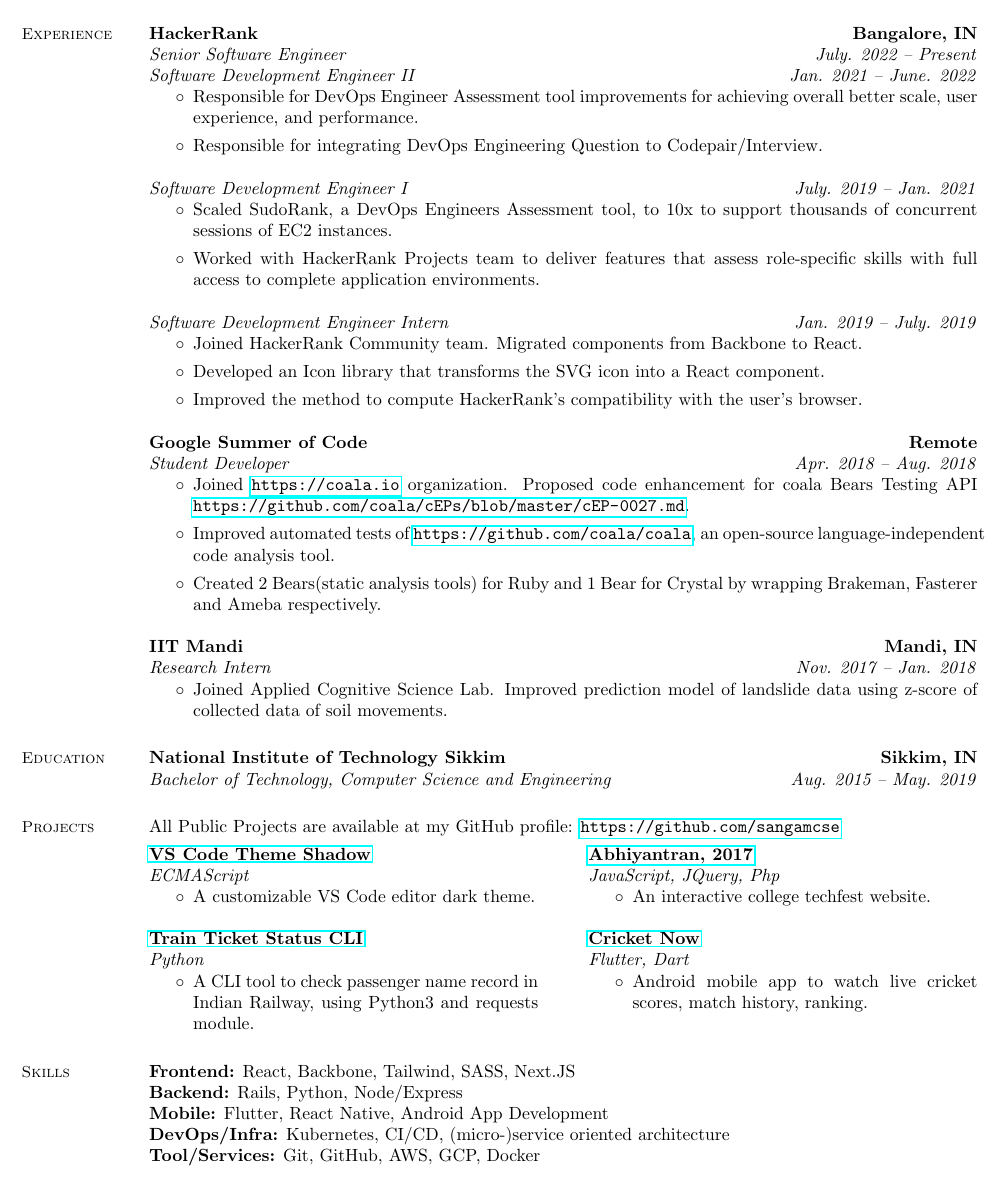
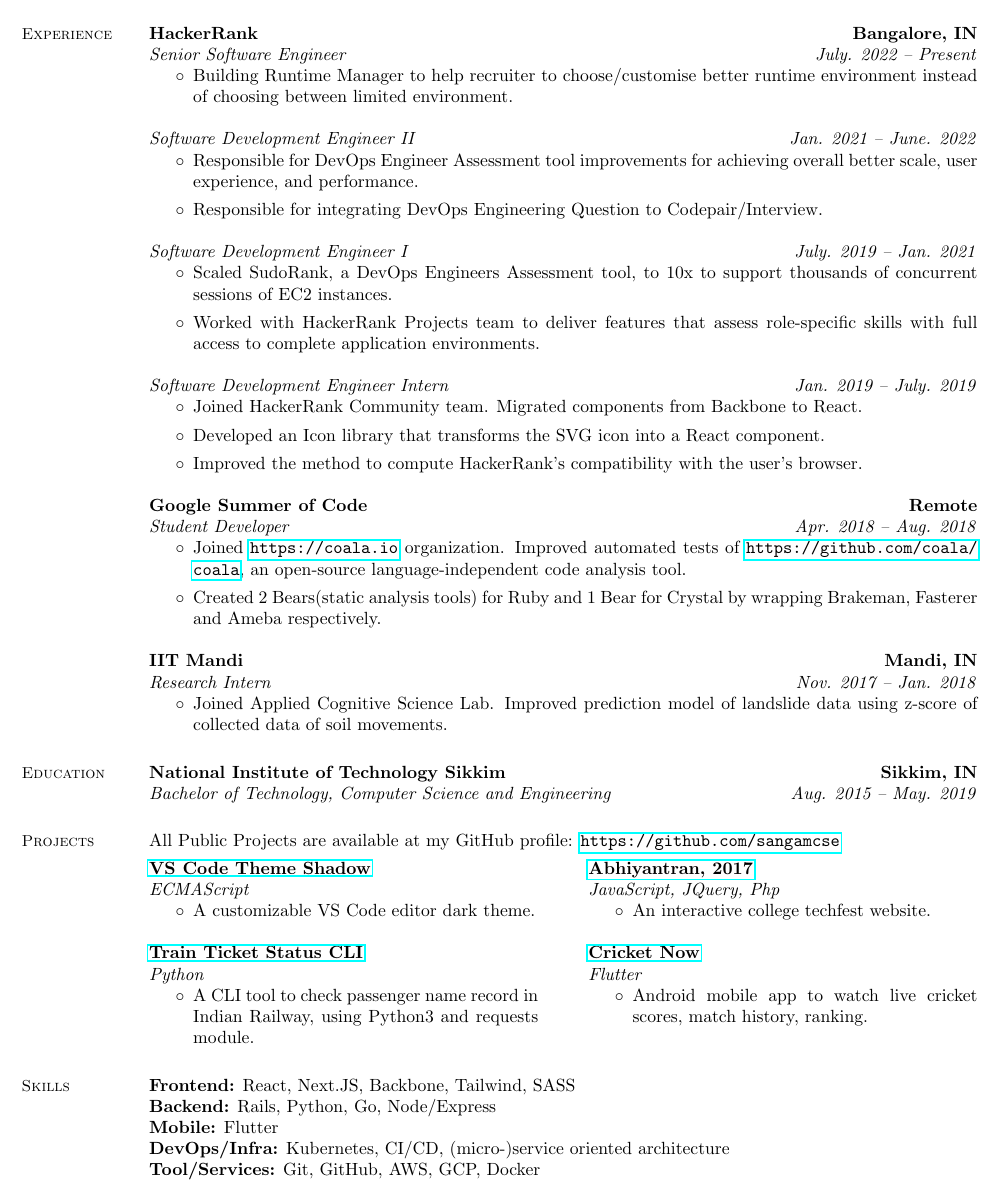
Before and after one commit to sangamcse/resume, a LaTeX CV (latex/SANGAM_KUMAR.tex): part of the page, cut so that both start at the same text. Compiled offline with pdfLaTeX.

Commit message:
If it's hacky and you know it clap you hands (clap clap)!
Signed-off-by: Sangam Kumar <sangamcse.dev@gmail.com>

```diff
--- a/latex/SANGAM_KUMAR.tex
+++ b/latex/SANGAM_KUMAR.tex
@@ -34,10 +34,10 @@
     \section{\mysidestyle Experience}
 
     \textbf{HackerRank                                                                     \hfill    Bangalore, IN} \\%
-    \emph{Senior Software Engineer                                                  \hfill    July. 2022 -- Present}\\%
-    % \begin{list}{$\circ$}{}
-    %     \item
-    % \end{list}
+    \emph{Senior Software Engineer                                                    \hfill    July. 2022 -- Present}%
+    \begin{list}{$\circ$}{}
+        \item Building Runtime Manager to help recruiter to choose/customise better runtime environment instead of choosing between limited environment.
+    \end{list}
     \emph{Software Development Engineer II                                          \hfill    Jan. 2021 -- June. 2022}%
     \begin{list}{$\circ$}{}
         \item Responsible for DevOps Engineer Assessment tool improvements for achieving overall better scale, user experience, and performance.
@@ -58,9 +58,7 @@
     \textbf{Google Summer of Code                                                                 \hfill    Remote} \\%
     \emph{Student Developer                                                         \hfill    Apr. 2018 -- Aug. 2018} %
     \begin{list}{$\circ$}{}
-        \item Joined \url{https://coala.io} organization. Proposed code enhancement for coala Bears Testing API       %
-              \url{https://github.com/coala/cEPs/blob/master/cEP-0027.md}.
-        \item Improved automated tests of \url{https://github.com/coala/coala}, an open-source language-independent code analysis tool.
+        \item Joined \url{https://coala.io} organization. Improved automated tests of \url{https://github.com/coala/coala}, an open-source language-independent code analysis tool.
         \item Created 2 Bears(static analysis tools) for Ruby and 1 Bear for Crystal by wrapping Brakeman, Fasterer and
               Ameba respectively.
     \end{list}
@@ -104,7 +102,7 @@
         \end{list}
 
         \textbf{\href{https://play.google.com/store/apps/details?id=com.sports.cricket_now}{Cricket Now}}           \\%
-        \emph{Flutter, Dart}
+        \emph{Flutter}
         \begin{list}{$\circ$}{}
             \item Android mobile app to watch live cricket scores, match history, ranking.
         \end{list}
@@ -114,9 +112,9 @@
     % Skills
     \section{\mysidestyle Skills}
 
-    \textbf{Frontend:} React, Backbone, Tailwind, SASS, Next.JS                                                     \\%
-    \textbf{Backend:} Rails, Python, Node/Express                                                                   \\%
-    \textbf{Mobile:} Flutter, React Native, Android App Development                                                 \\%
+    \textbf{Frontend:} React, Next.JS, Backbone, Tailwind, SASS                                                     \\%
+    \textbf{Backend:} Rails, Python, Go, Node/Express                                                               \\%
+    \textbf{Mobile:} Flutter                                                                                        \\%
     \textbf{DevOps/Infra:} Kubernetes, CI/CD, (micro-)service oriented architecture                                 \\%
     \textbf{Tool/Services:} Git, GitHub, AWS, GCP, Docker                                                             %
 \end{resume}
```
Also changed, not shown: _data/skills.yml (+1 -1 lines), latex/SANGAM_KUMAR.pdf.
